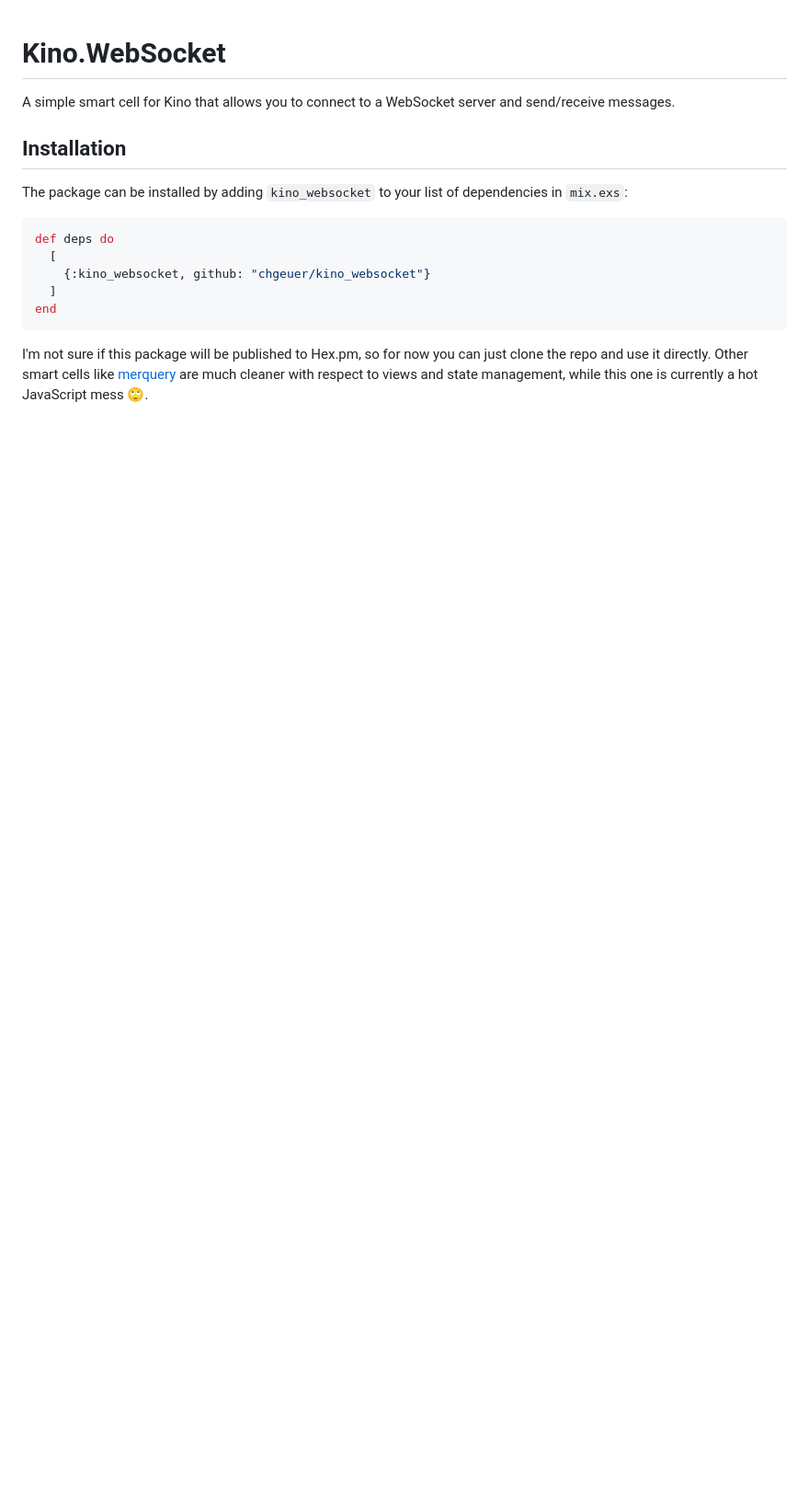
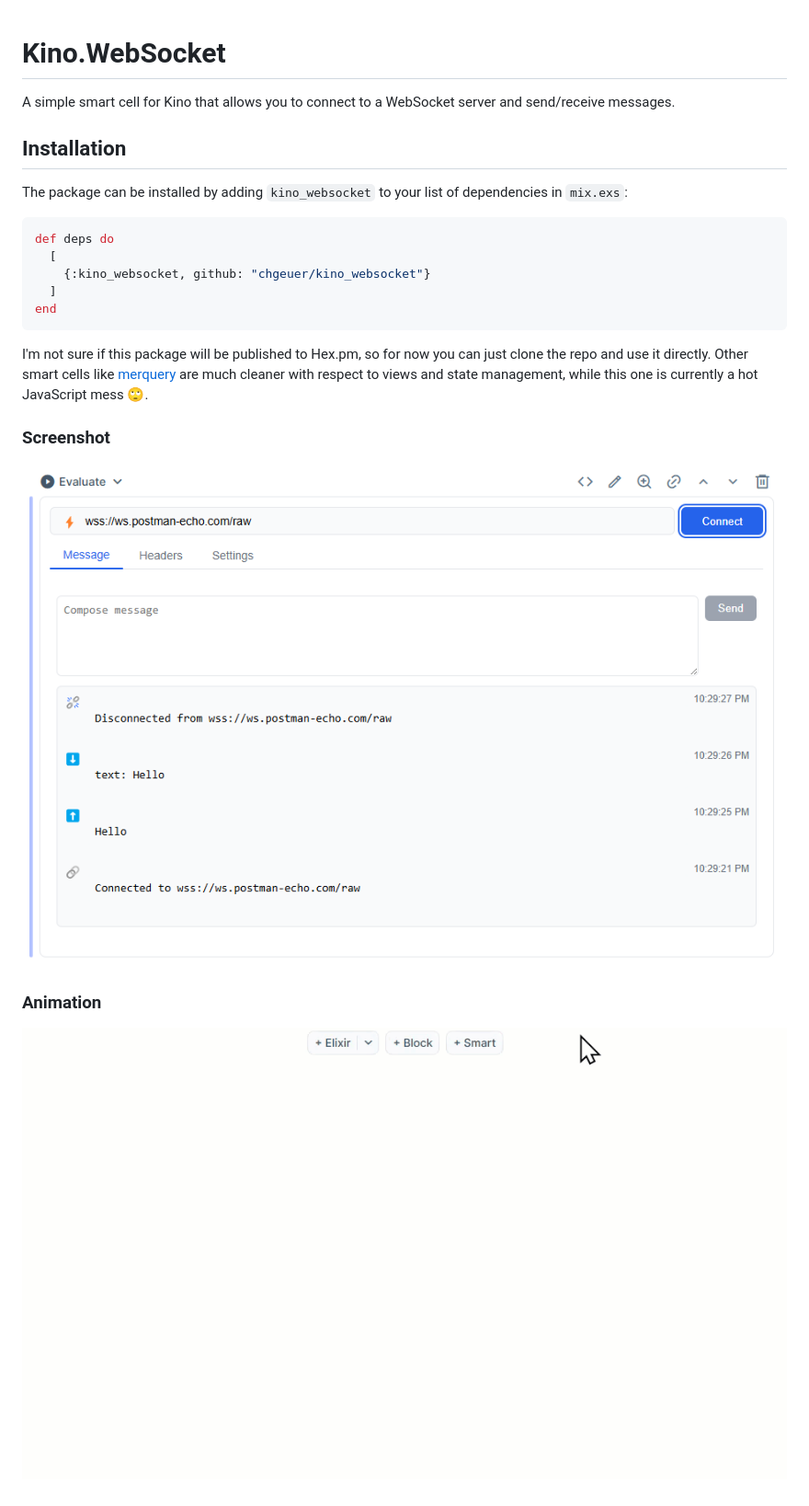
Before and after one commit to chgeuer/kino_websocket, a Markdown page: README.md, the part around the change. Shown: that part at 92% size. Rendered like a GitHub page; pictures changed too: content/img/demo.gif (added), content/img/demo.png (added); blank space fills up the shorter version.

Commit message:
demo pics

````diff
--- a/README.md
+++ b/README.md
@@ -15,3 +15,11 @@ end
 ```
 
 I'm not sure if this package will be published to Hex.pm, so for now you can just clone the repo and use it directly. Other smart cells like [merquery](https://github.com/acalejos/merquery) are much cleaner with respect to views and state management, while this one is currently a hot JavaScript mess 🙄.
+
+### Screenshot
+
+![Screenshot of the smart cell](content/img/demo.png)
+
+### Animation
+
+![Screenshot of the smart cell](content/img/demo.gif)
````
